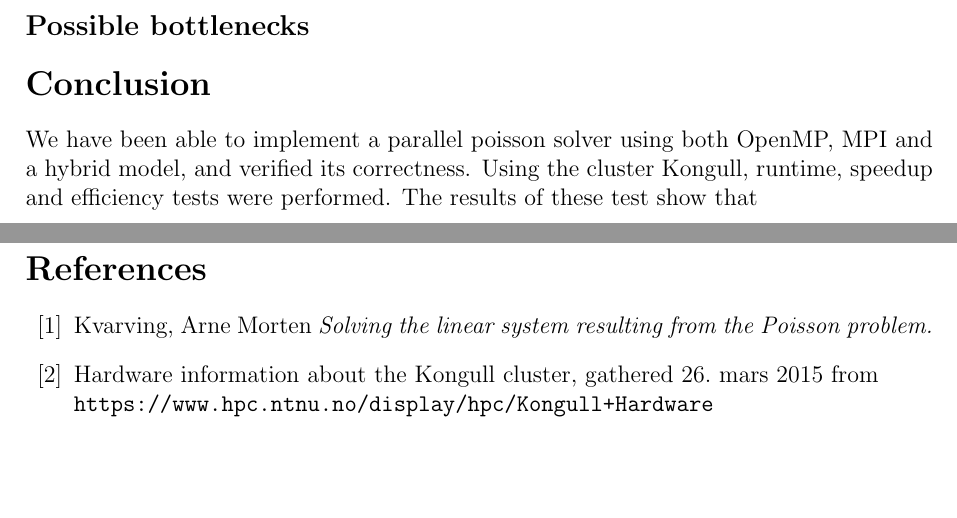
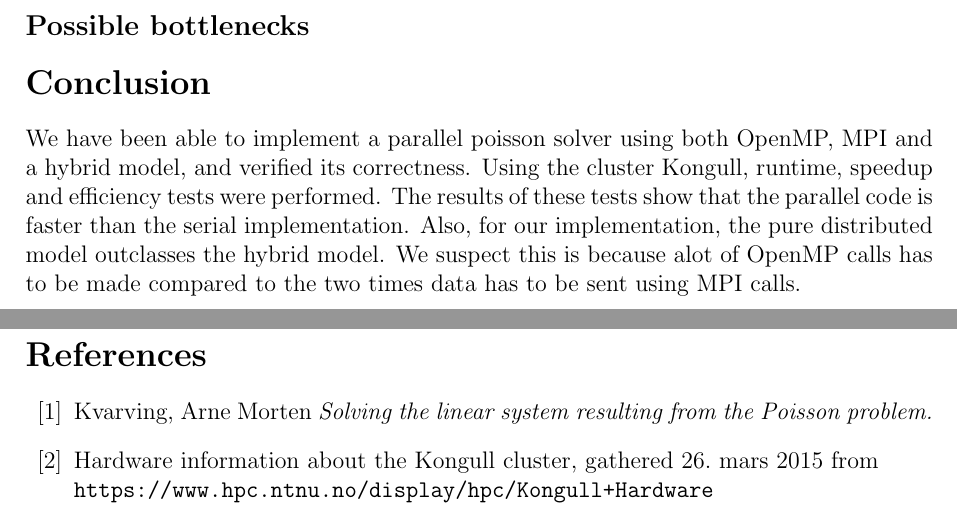
Before and after one commit to jchalvorsen/supercomputers, a LaTeX document (set6/report/report.tex, which reads set6/report/conclusion.tex): two parts of pages 9 and 10 of 10, joined at a grey line, cut so that both start at the same text, the shorter picture padded with empty space. Compiled offline with pdfLaTeX.

Commit message:
Conclusion

```diff
--- a/set6/report/conclusion.tex
+++ b/set6/report/conclusion.tex
@@ -1 +1 @@
-We have been able to implement a parallel poisson solver using both OpenMP, MPI and a hybrid model, and verified its correctness. Using the cluster Kongull, runtime, speedup and efficiency tests were performed. The results of these test show that
+We have been able to implement a parallel poisson solver using both OpenMP, MPI and a hybrid model, and verified its correctness. Using the cluster Kongull, runtime, speedup and efficiency tests were performed. The results of these tests show that the parallel code is faster than the serial implementation. Also, for our implementation, the pure distributed model outclasses the hybrid model. We suspect this is because alot of OpenMP calls has to be made compared to the two times data has to be sent using MPI calls.
```
